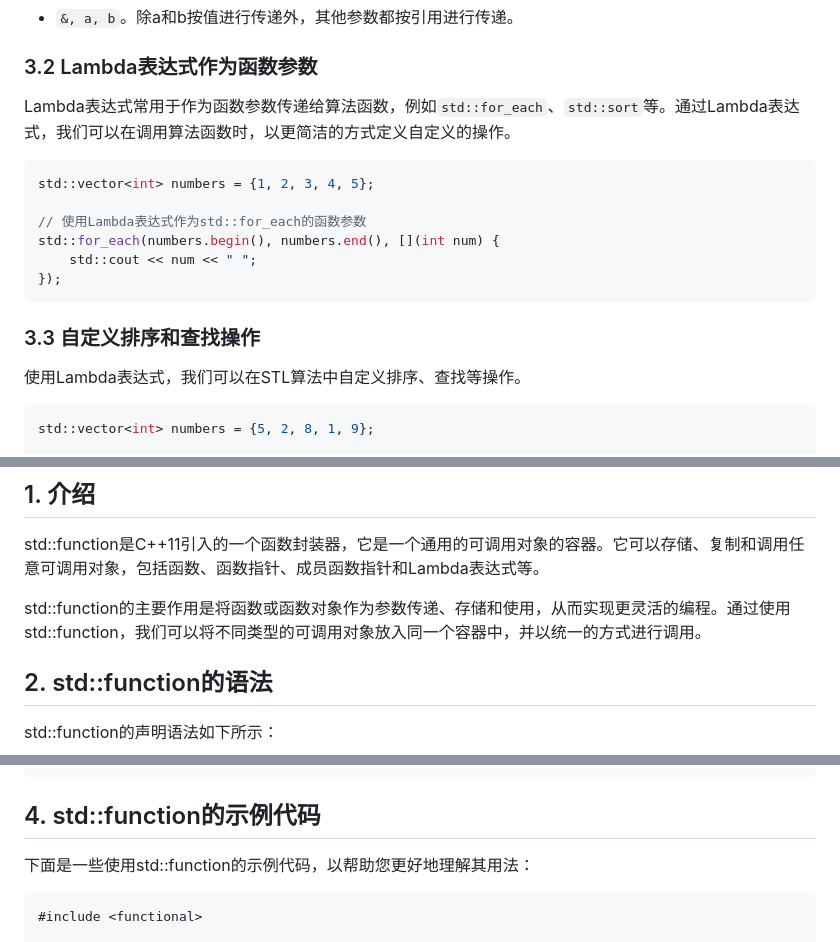
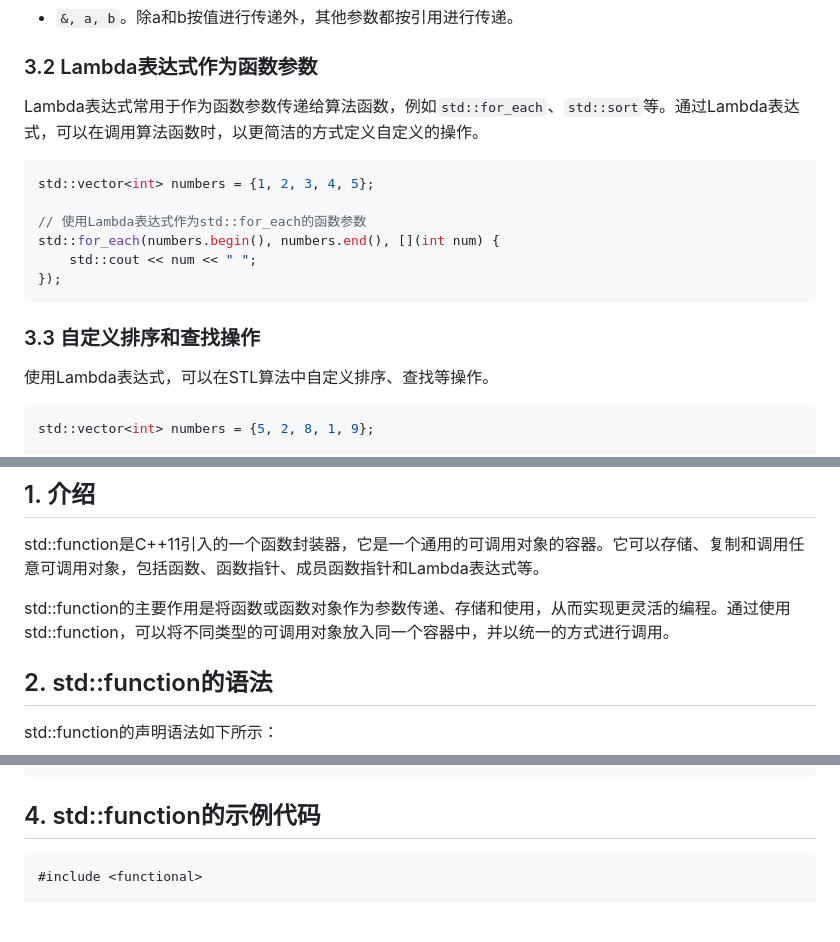
Before and after one commit to zephyrize/cpp-learning, a Markdown page: c++11新特性/c++11新特性.md, 3 parts joined by grey strips. GitHub-like rendering; blank space fills up the shorter version.

Commit message:
update lambda details

````diff
--- a/c++11新特性/c++11新特性.md
+++ b/c++11新特性/c++11新特性.md
@@ -55,7 +55,7 @@ Lambda表达式可以捕获外部的变量，使其在Lambda表达式内可用
 
 ### 3.2 Lambda表达式作为函数参数
 
-Lambda表达式常用于作为函数参数传递给算法函数，例如`std::for_each`、`std::sort`等。通过Lambda表达式，我们可以在调用算法函数时，以更简洁的方式定义自定义的操作。
+Lambda表达式常用于作为函数参数传递给算法函数，例如`std::for_each`、`std::sort`等。通过Lambda表达式，可以在调用算法函数时，以更简洁的方式定义自定义的操作。
 
 ```cpp
 std::vector<int> numbers = {1, 2, 3, 4, 5};
@@ -68,7 +68,7 @@ std::for_each(numbers.begin(), numbers.end(), [](int num) {
 
 ### 3.3 自定义排序和查找操作
 
-使用Lambda表达式，我们可以在STL算法中自定义排序、查找等操作。
+使用Lambda表达式，可以在STL算法中自定义排序、查找等操作。
 
 ```cpp
 std::vector<int> numbers = {5, 2, 8, 1, 9};
@@ -135,7 +135,7 @@ t.join();
 
 std::function是C++11引入的一个函数封装器，它是一个通用的可调用对象的容器。它可以存储、复制和调用任意可调用对象，包括函数、函数指针、成员函数指针和Lambda表达式等。
 
-std::function的主要作用是将函数或函数对象作为参数传递、存储和使用，从而实现更灵活的编程。通过使用std::function，我们可以将不同类型的可调用对象放入同一个容器中，并以统一的方式进行调用。
+std::function的主要作用是将函数或函数对象作为参数传递、存储和使用，从而实现更灵活的编程。通过使用std::function，可以将不同类型的可调用对象放入同一个容器中，并以统一的方式进行调用。
 
 ## 2. std::function的语法
 
@@ -216,8 +216,6 @@ int result = func(3, 4);  // 调用存储的可调用对象
 ```
 
 ## 4. std::function的示例代码
-
-下面是一些使用std::function的示例代码，以帮助您更好地理解其用法：
 
 ```cpp
 #include <functional>
````
